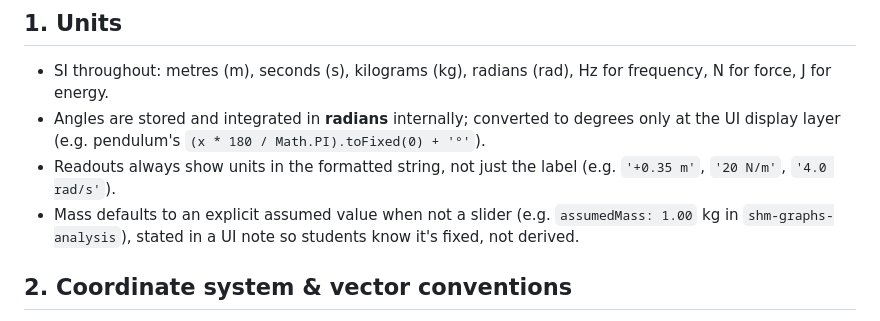
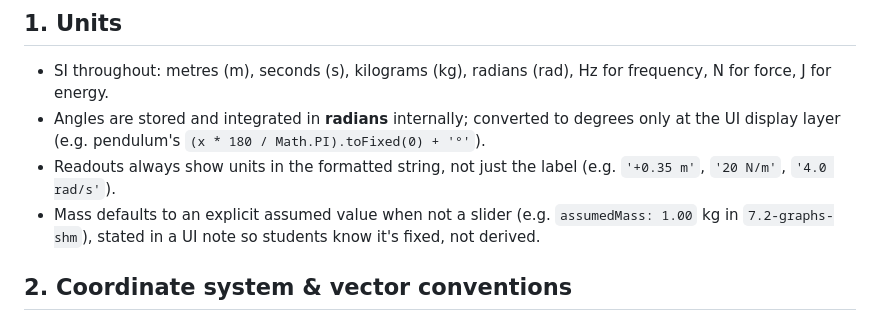
Before and after one commit to haziqfazri/SP015, a Markdown page: instructions/physics.md, the part around the change. Rendered like a GitHub page.

```diff
--- a/instructions/physics.md
+++ b/instructions/physics.md
@@ -10,7 +10,7 @@
 - Readouts always show units in the formatted string, not just the label
   (e.g. `'+0.35 m'`, `'20 N/m'`, `'4.0 rad/s'`).
 - Mass defaults to an explicit assumed value when not a slider (e.g.
-  `assumedMass: 1.00` kg in `shm-graphs-analysis`), stated in a UI note so
+  `assumedMass: 1.00` kg in `7.2-graphs-shm`), stated in a UI note so
   students know it's fixed, not derived.
 
 ## 2. Coordinate system & vector conventions
```
Also changed, not shown: AGENTS.md (+1 -1 lines).
